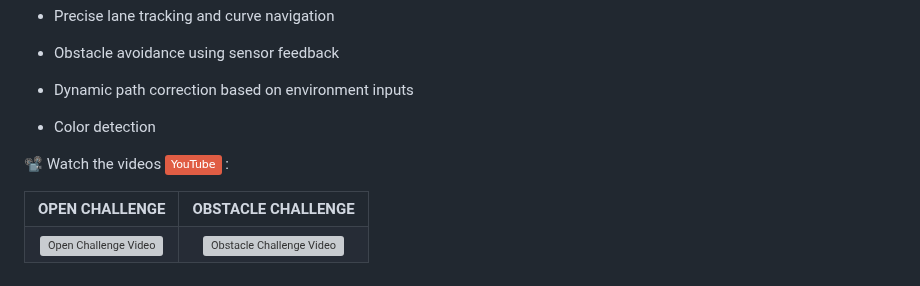
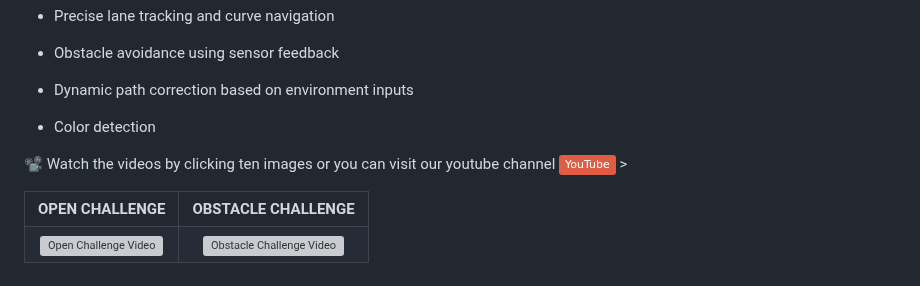
Before and after one commit to Dravex18/D2-Robotics-WRO2025, a Markdown page: README.md, the part around the change. GitHub-like rendering; badges without logos; grey boxes are pictures that could not be loaded.

```diff
--- a/README.md
+++ b/README.md
@@ -610,7 +610,7 @@ It showcases the execution of key functionalities such as:
 
 - Color detection
 
-📽️ Watch the videos [![YouTube](https://img.shields.io/badge/-YouTube-red?logo=youtube&logoColor=white)](https://www.youtube.com/@Dravex_18) :
+📽️ Watch the videos by clicking ten images or you can visit our youtube channel  [![YouTube](https://img.shields.io/badge/-YouTube-red?logo=youtube&logoColor=white)](https://www.youtube.com/@Dravex_18) >
 
 <table align="center">
   <tr>
```
